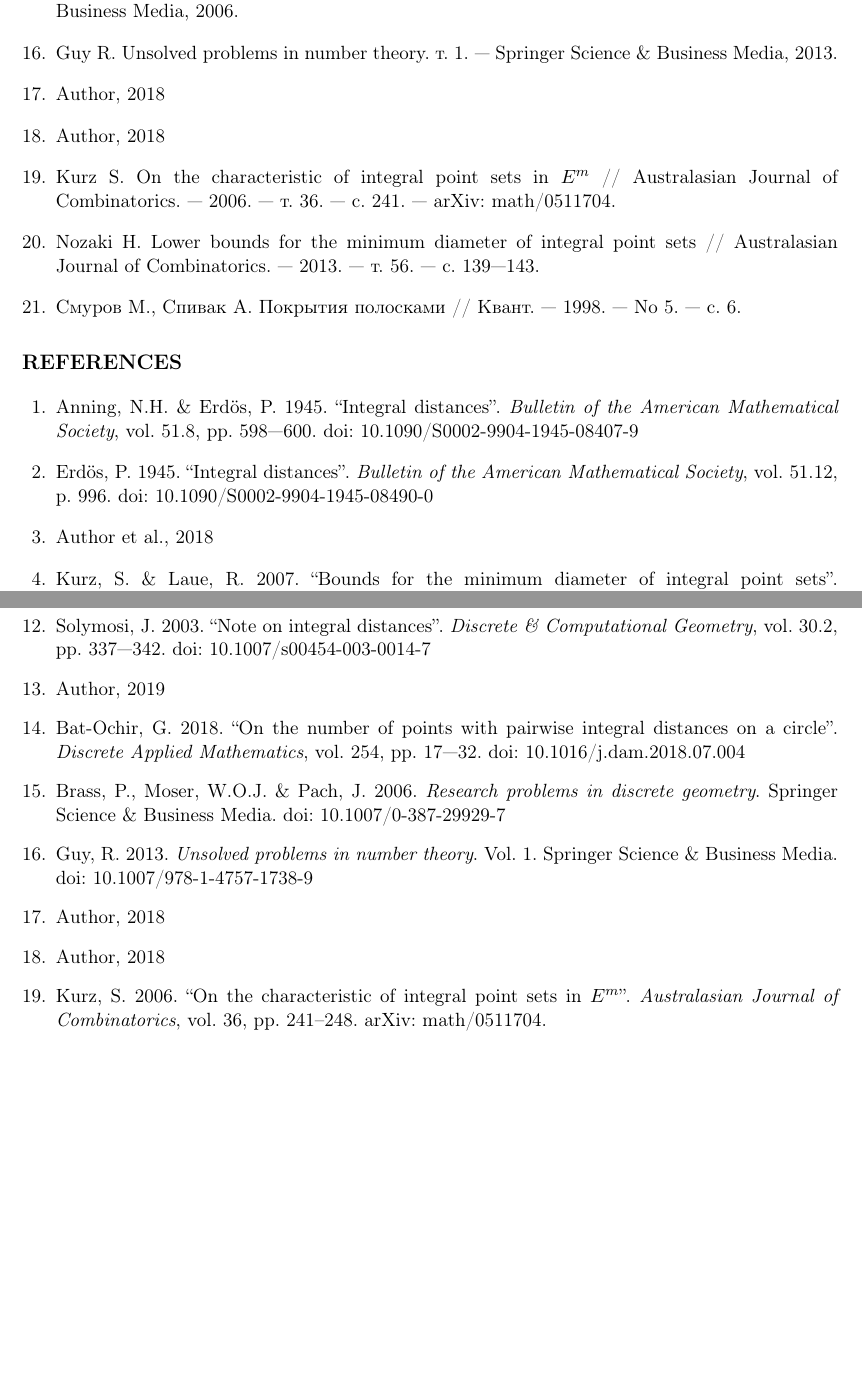
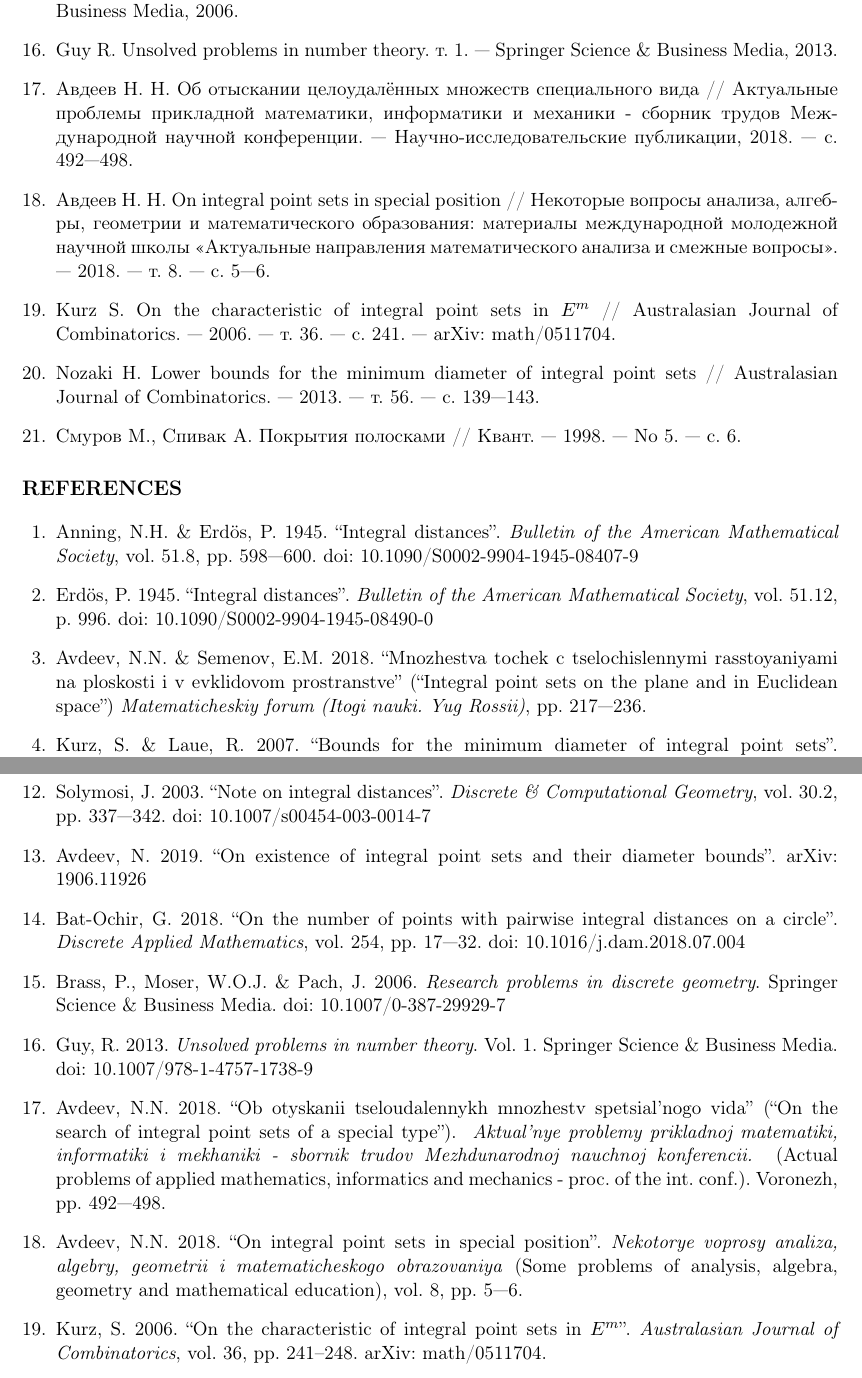
Before and after one commit to nickkolok/sct-statya, a LaTeX document (semi-general-suplinear-bound/CHEBSB_Avdeev.tex, which reads semi-general-suplinear-bound/blg-GOST.tex, semi-general-suplinear-bound/blg-Harvard.tex): two parts of pages 6 and 7 of 7, joined at a grey line, cut so that both start at the same text, the shorter picture padded with empty space. Compiled offline with pdfLaTeX.

Commit message:
[CHEB] Now the paper is accepted, and we can mention the author
Revert "We should not mention the author due to referring policy"

This reverts commit e2fa42531fa8f4e2330024a62bf335bfd5d8a0ef.

```diff
--- a/semi-general-suplinear-bound/CHEBSB_Avdeev.tex
+++ b/semi-general-suplinear-bound/CHEBSB_Avdeev.tex
@@ -42,7 +42,7 @@
 % заглавие стати и аннотация
 
 \levkolonttl{%левый колонтитул - авторы
-~}%N.~N.~Avdeev}
+N.~N.~Avdeev}
 \prvkolonttl{%правый колонтитул - сокращенное название статьи
 On diameter bounds for planar integral point sets \ldots}
 
--- a/semi-general-suplinear-bound/blg-GOST.tex
+++ b/semi-general-suplinear-bound/blg-GOST.tex
@@ -51,16 +49,14 @@ Brass P., Moser W. O., Pach J. Research problems in discrete geometry. — Sprin
 Guy R. Unsolved problems in number theory. т. 1. — Springer Science \& Business Media,
 2013.
 \bibitem{our-pmm-2018}
-Author, 2018
-%Авдеев Н. Н. Об отыскании целоудалённых множеств специального вида // Актуальные
-%проблемы прикладной математики, информатики и механики - сборник трудов Международной
-%научной конференции. — Научно-исследовательские публикации, 2018. — с. 492—498.
+Авдеев Н. Н. Об отыскании целоудалённых множеств специального вида // Актуальные
+проблемы прикладной математики, информатики и механики - сборник трудов Международной
+научной конференции. — Научно-исследовательские публикации, 2018. — с. 492—498.
 \bibitem{our-ped-2018}
-Author, 2018
-%Авдеев Н. Н. On integral point sets in special position // Некоторые вопросы анализа,
-%алгебры, геометрии и математического образования: материалы международной молодежной
-%научной школы «Актуальные направления математического анализа и смежные вопросы». —
-%2018. — т. 8. — с. 5—6.
+Авдеев Н. Н. On integral point sets in special position // Некоторые вопросы анализа,
+алгебры, геометрии и математического образования: материалы международной молодежной
+научной школы «Актуальные направления математического анализа и смежные вопросы». —
+2018. — т. 8. — с. 5—6.
 \bibitem{kurz2005characteristic}
 Kurz S. On the characteristic of integral point sets in $E^m$ // Australasian Journal of
 Combinatorics. — 2006. — т. 36. — с. 241. — arXiv: math/0511704.
--- a/semi-general-suplinear-bound/blg-Harvard.tex
+++ b/semi-general-suplinear-bound/blg-Harvard.tex
@@ -13,11 +13,10 @@
 	doi: 10.1090/S0002-9904-1945-08490-0
 
 \bibitem{ENGour-vmmsh-2018}
-	Author et al., 2018
-	%Avdeev, N.N. \& Semenov, E.M. 2018.
-	%``Mnozhestva tochek c tselochislennymi rasstoyaniyami na ploskosti i v evklidovom prostranstve''
-	%(``Integral point sets on the plane and in Euclidean space'')
-	%\emph{Matematicheskiy forum (Itogi nauki. Yug Rossii)}, pp. 217—236.
+	Avdeev, N.N. \& Semenov, E.M. 2018.
+	``Mnozhestva tochek c tselochislennymi rasstoyaniyami na ploskosti i v evklidovom prostranstve''
+	(``Integral point sets on the plane and in Euclidean space'')
+	\emph{Matematicheskiy forum (Itogi nauki. Yug Rossii)}, pp. 217—236.
 	% No DOI
 
 \bibitem{ENGkurz2008bounds}
@@ -72,10 +71,9 @@
 	doi: 10.1007/s00454-003-0014-7
 
 \bibitem{ENGmy-pps-linear-bound-2019}
-	Author, 2019
-	%Avdeev, N. 2019.
-	%“On existence of integral point sets and their diameter bounds”.
-	%arXiv: 1906.11926
+	Avdeev, N. 2019.
+	“On existence of integral point sets and their diameter bounds”.
+	arXiv: 1906.11926
 
 \bibitem{ENGbat2018number}
 	Bat-Ochir, G. 2018.
@@ -95,24 +93,22 @@
 	doi: 10.1007/978-1-4757-1738-9
 
 \bibitem{ENGour-pmm-2018}
-	Author, 2018
-	%Avdeev, N.N. 2018.
-	%“Ob otyskanii tseloudalennykh mnozhestv spetsial'nogo vida”
-	%(``On the search of integral point sets of a special type'').
-	%\emph{
-	%	Aktual'nye problemy prikladnoj matematiki, informatiki i mekhaniki
-	%	- sbornik trudov Mezhdunarodnoj nauchnoj konferencii.
-	%}
-	%(Actual problems of applied mathematics, informatics and mechanics
-	%- proc. of the int. conf.).
-	%Voronezh, pp. 492—498.
+	Avdeev, N.N. 2018.
+	“Ob otyskanii tseloudalennykh mnozhestv spetsial'nogo vida”
+	(``On the search of integral point sets of a special type'').
+	\emph{
+		Aktual'nye problemy prikladnoj matematiki, informatiki i mekhaniki
+		- sbornik trudov Mezhdunarodnoj nauchnoj konferencii.
+	}
+	(Actual problems of applied mathematics, informatics and mechanics
+	- proc. of the int. conf.).
+	Voronezh, pp. 492—498.
 
 \bibitem{ENGour-ped-2018}
-	Author, 2018
-	%Avdeev, N.N. 2018.
-	%“On integral point sets in special position”.
-	%\emph{Nekotorye voprosy analiza, algebry, geometrii i matematicheskogo obrazovaniya}
-	%(Some problems of analysis, algebra, geometry and mathematical education), vol. 8, pp. 5—6.
+	Avdeev, N.N. 2018.
+	“On integral point sets in special position”.
+	\emph{Nekotorye voprosy analiza, algebry, geometrii i matematicheskogo obrazovaniya}
+	(Some problems of analysis, algebra, geometry and mathematical education), vol. 8, pp. 5—6.
 
 \bibitem{ENGkurz2005characteristic}
 	Kurz, S. 2006.
```
Also changed, not shown: semi-general-suplinear-bound/CHEBSB_Avdeev.tex (25 more changed lines), semi-general-suplinear-bound/blg-GOST.tex (12 more changed lines).
